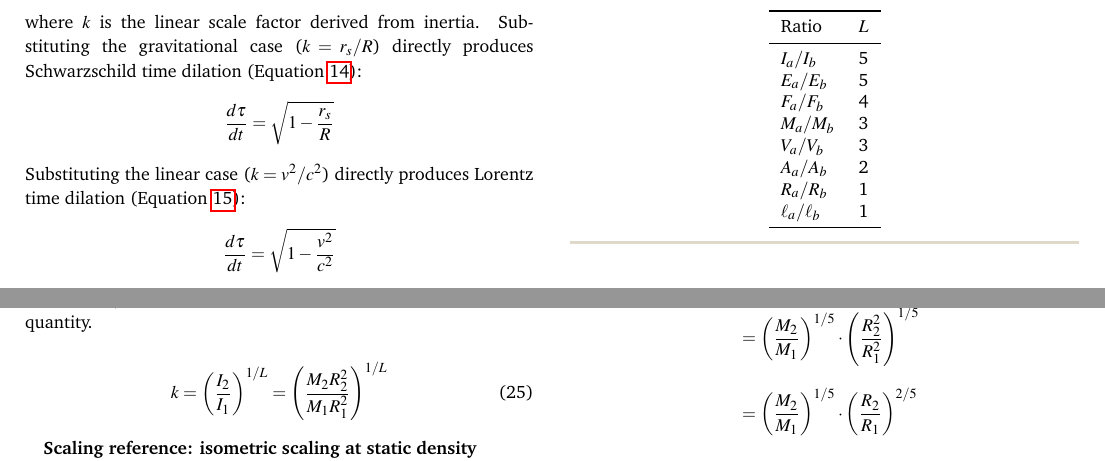
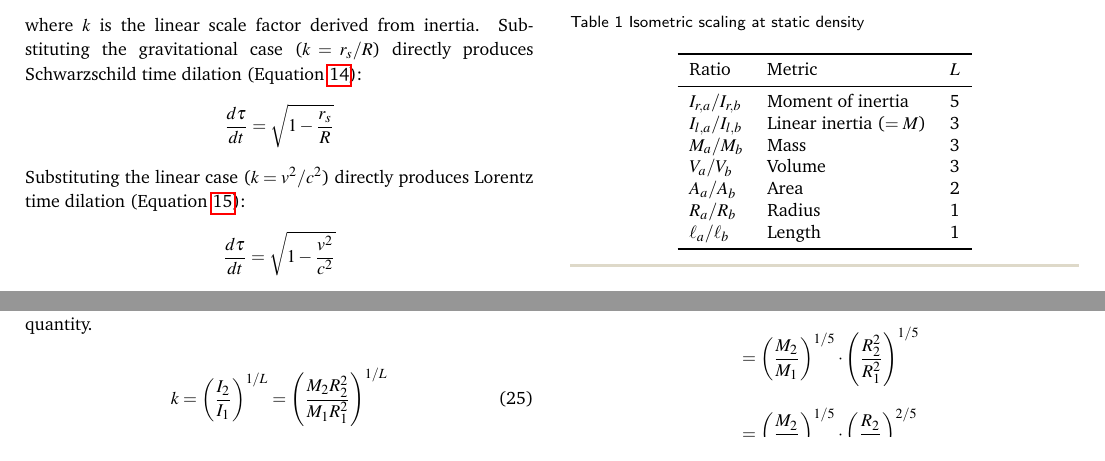
Before and after one commit to denverdata/academic_InertialRelativity-deriving-gr-sr-from-ste, a LaTeX document (latex/master.tex): two parts of page 5 of 6, joined at a grey line, cut so that both start at the same text. Compiled offline with pdfLaTeX.

Commit message:
Restyle scaling reference table: add caption, metric column, I_r/I_l rows, remove E and F

```diff
--- a/latex/master.tex
+++ b/latex/master.tex
@@ -398,22 +398,21 @@ The fundamental form of the STE is $k = (I_2/I_1)^{1/L}$, where $L$ is the degre
 k = \left(\frac{I_2}{I_1}\right)^{1/L} = \left(\frac{M_2 R_2^2}{M_1 R_1^2}\right)^{1/L}
 \end{equation}
 
-\textbf{Scaling reference: isometric scaling at static density}
-
 \begin{table}[h]
 \centering
-\begin{tabular}{lc}
+\caption{Isometric scaling at static density}
+\label{tab:scaling_reference}
+\begin{tabular}{llc}
 \toprule
-Ratio & $L$ \\
+Ratio & Metric & $L$ \\
 \midrule
-$I_a/I_b$ & 5 \\
-$E_a/E_b$ & 5 \\
-$F_a/F_b$ & 4 \\
-$M_a/M_b$ & 3 \\
-$V_a/V_b$ & 3 \\
-$A_a/A_b$ & 2 \\
-$R_a/R_b$ & 1 \\
-$\ell_a/\ell_b$ & 1 \\
+$I_{r,a}/I_{r,b}$ & Moment of inertia & 5 \\
+$I_{l,a}/I_{l,b}$ & Linear inertia ($=M$) & 3 \\
+$M_a/M_b$ & Mass & 3 \\
+$V_a/V_b$ & Volume & 3 \\
+$A_a/A_b$ & Area & 2 \\
+$R_a/R_b$ & Radius & 1 \\
+$\ell_a/\ell_b$ & Length & 1 \\
 \bottomrule
 \end{tabular}
 \end{table}
```
Also changed, not shown: latex/master.pdf.
